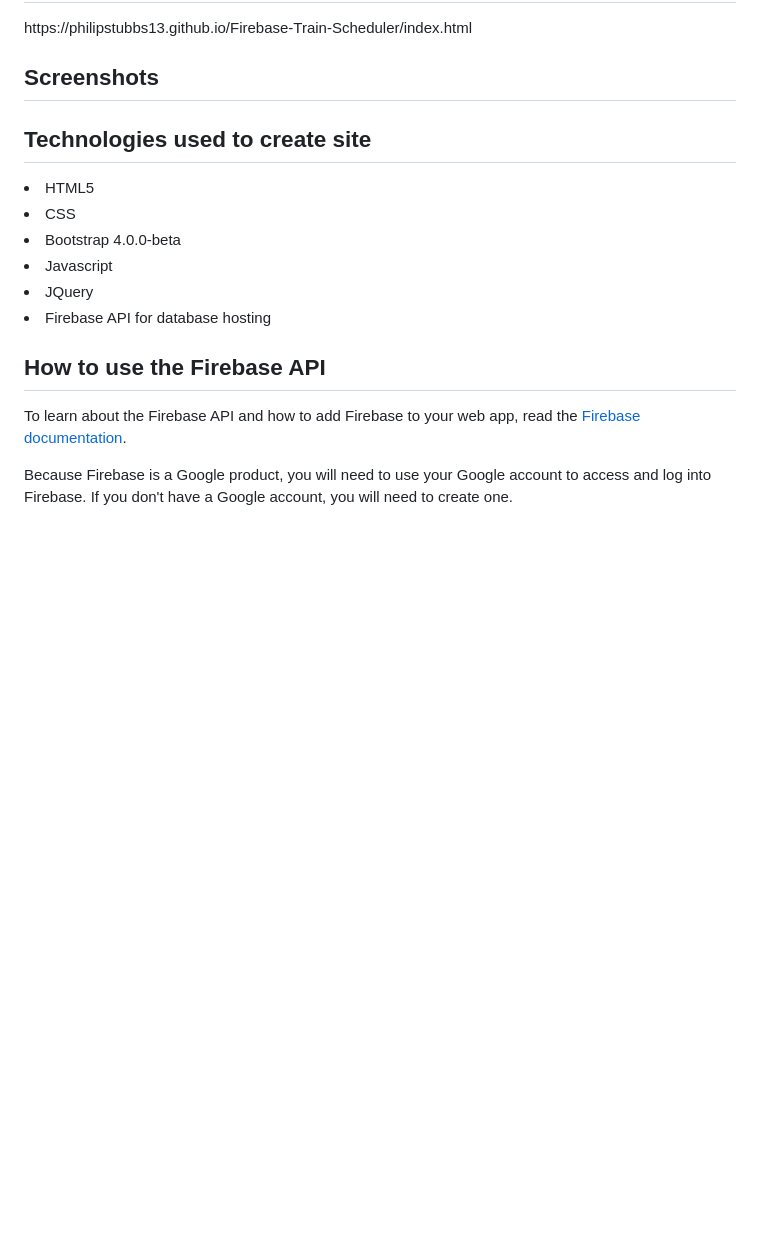
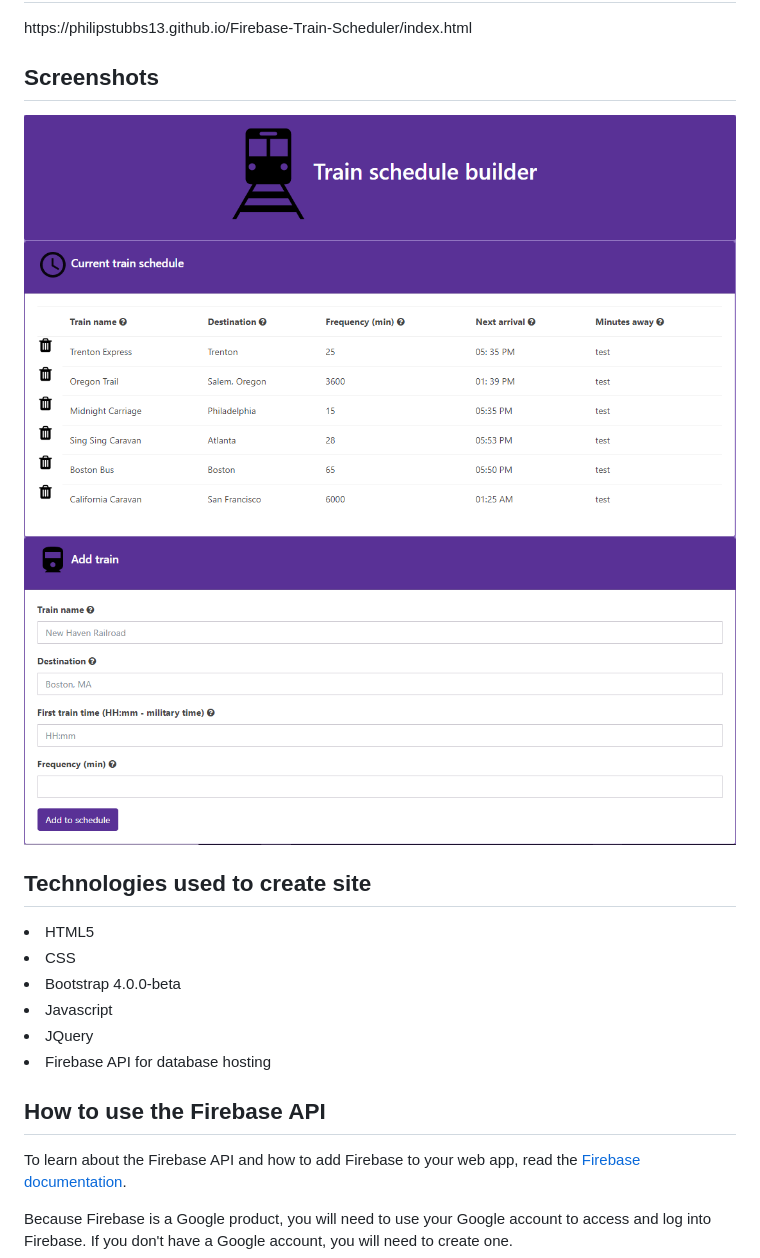
Before and after one commit to philipstubbs13/Firebase-Train-Scheduler, a Markdown page: README.md, the part around the change. Rendered like a GitHub page; pictures changed too: assets/images/add_train_section.png (added), assets/images/current_train_schedule.png (added), assets/images/site_header.png (added); blank space fills up the shorter version.

Commit message:
added screenshots to readme

```diff
--- a/README.md
+++ b/README.md
@@ -9,6 +9,9 @@ A train schedule application that incorporates Firebase to host arrival and depa
 <p>https://philipstubbs13.github.io/Firebase-Train-Scheduler/index.html</p>
 
 ## Screenshots
+<img src="assets/images/site_header.png" alt="Train schedule builder">
+<img src="assets/images/current_train_schedule.png" alt="Current train schedule">
+<img src="assets/images/add_train_section.png" alt="Add train section of site">
 
 
 ## Technologies used to create site
```
